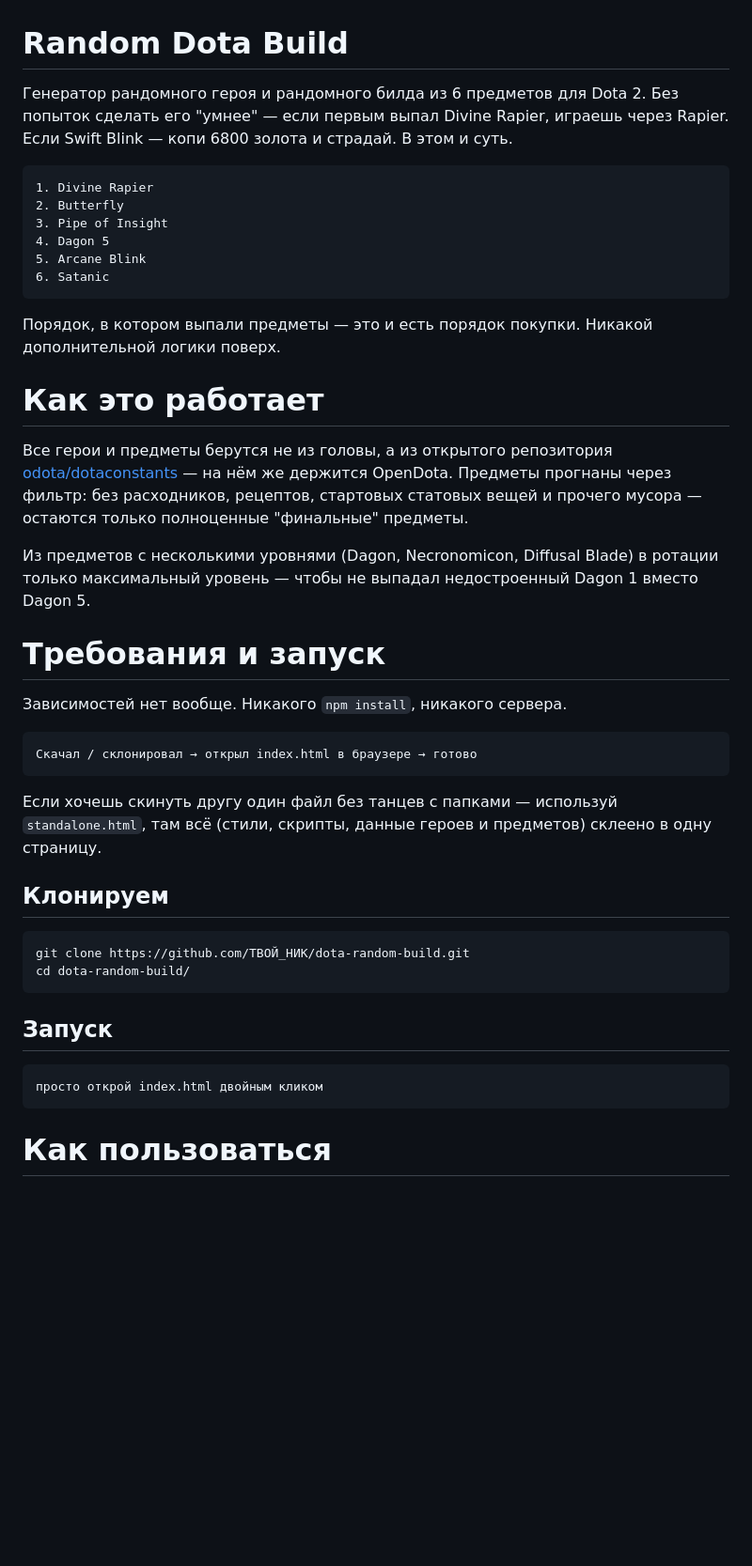
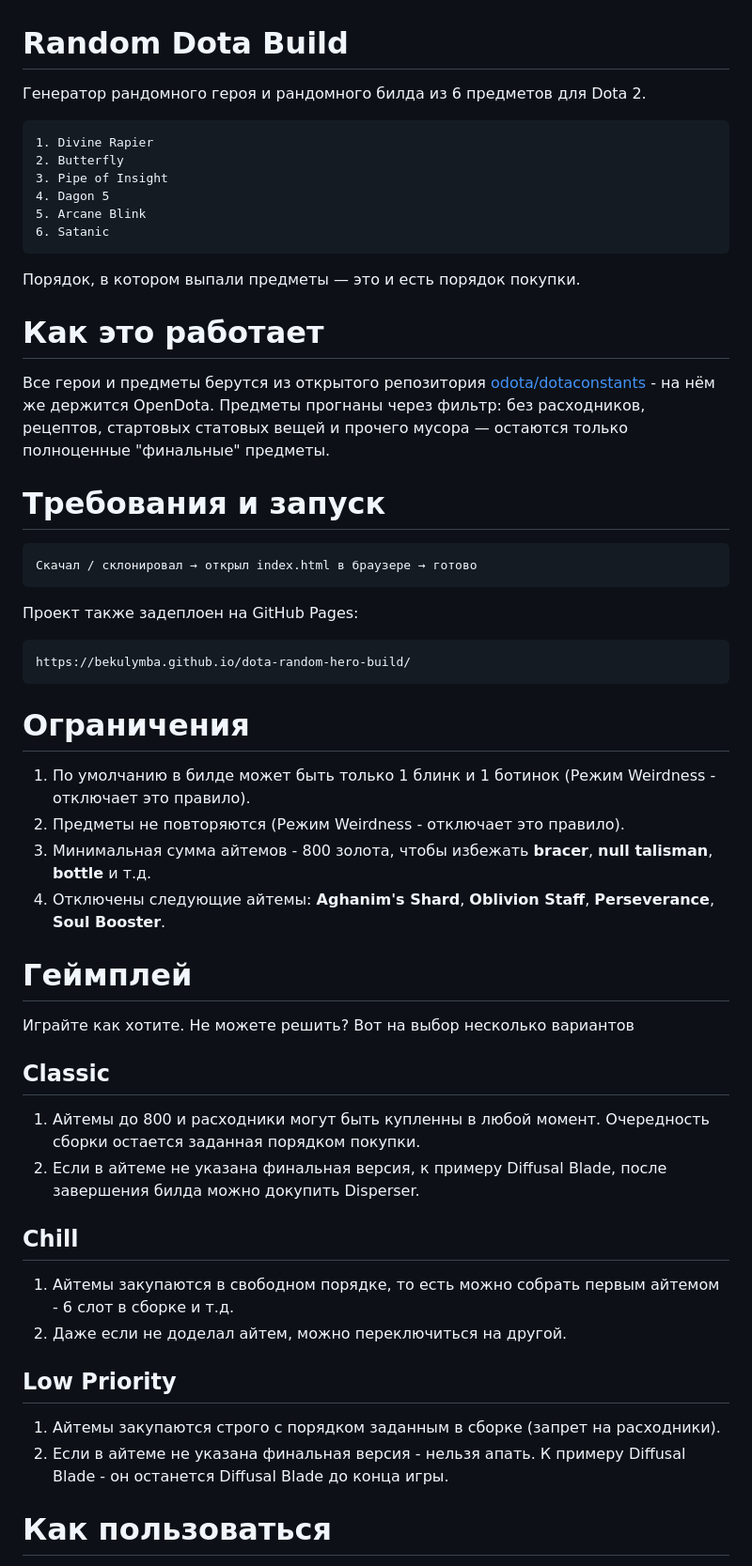
Before and after one commit to bekulymba/dota-random-hero-build, a Markdown page: README.md, the part around one of its changes. Shown at 94% size. Rendered like a GitHub page; blank space fills up the shorter version.

Commit message:
docs: BaSHmaKI
Updated README.md to improve clarity and add details about project deployment and gameplay modes.

````diff
--- a/README.md
+++ b/README.md
@@ -1,8 +1,6 @@
 # Random Dota Build
 
 Генератор рандомного героя и рандомного билда из 6 предметов для Dota 2.
-Без попыток сделать его "умнее" — если первым выпал Divine Rapier, играешь
-через Rapier. Если Swift Blink — копи 6800 золота и страдай. В этом и суть.
 
 <pre style="white-space: pre-wrap;">
 1. Divine Rapier
@@ -13,45 +11,48 @@
 6. Satanic
 </pre>
 
-Порядок, в котором выпали предметы — это и есть порядок покупки. Никакой
-дополнительной логики поверх.
+Порядок, в котором выпали предметы — это и есть порядок покупки.
 
 # Как это работает
 
-Все герои и предметы берутся не из головы, а из открытого репозитория
-[odota/dotaconstants](https://github.com/odota/dotaconstants) — на нём же
+Все герои и предметы берутся из открытого репозитория
+[odota/dotaconstants](https://github.com/odota/dotaconstants) - на нём же
 держится OpenDota. Предметы прогнаны через фильтр: без расходников,
 рецептов, стартовых статовых вещей и прочего мусора — остаются только
 полноценные "финальные" предметы.
 
-Из предметов с несколькими уровнями (Dagon, Necronomicon, Diffusal Blade)
-в ротации только максимальный уровень — чтобы не выпадал недостроенный
-Dagon 1 вместо Dagon 5.
-
 # Требования и запуск
-
-Зависимостей нет вообще. Никакого `npm install`, никакого сервера.
 
 ```
 Скачал / склонировал → открыл index.html в браузере → готово
 ```
-
-Если хочешь скинуть другу один файл без танцев с папками — используй
-`standalone.html`, там всё (стили, скрипты, данные героев и предметов)
-склеено в одну страницу.
-
-## Клонируем
-
-```bash
-git clone https://github.com/ТВОЙ_НИК/dota-random-build.git
-cd dota-random-build/
+Проект также задеплоен на GitHub Pages:
+```
+https://bekulymba.github.io/dota-random-hero-build/
 ```
 
-## Запуск
+# Ограничения
+1. По умолчанию в билде может быть только 1 блинк и 1 ботинок (Режим Weirdness - отключает это правило).
+2. Предметы не повторяются (Режим Weirdness - отключает это правило).
+3. Минимальная сумма айтемов - 800 золота, чтобы избежать **bracer**, **null talisman**, **bottle** и т.д.
+4. Отключены следующие айтемы: **Aghanim's Shard**, **Oblivion Staff**, **Perseverance**, **Soul Booster**.
 
-```
-просто открой index.html двойным кликом
-```
+
+# Геймплей
+Играйте как хотите.
+Не можете решить? Вот на выбор несколько вариантов
+
+## Classic
+1. Айтемы до 800 и расходники могут быть купленны в любой момент. Очередность сборки остается заданная порядком покупки.
+2. Если в айтеме не указана финальная версия, к примеру Diffusal Blade, после завершения билда можно докупить Disperser.
+
+## Chill
+1. Айтемы закупаются в свободном порядке, то есть можно собрать первым айтемом - 6 слот в сборке и т.д.
+2. Даже если не доделал айтем, можно переключиться на другой.
+
+## Low Priority
+1. Айтемы закупаются строго с порядком заданным в сборке (запрет на расходники).
+2. Если в айтеме не указана финальная версия - нельзя апать. К примеру Diffusal Blade - он останется Diffusal Blade до конца игры.
 
 # Как пользоваться
 
````
Also changed, not shown: other parts of README.md (+1 -1 lines).
